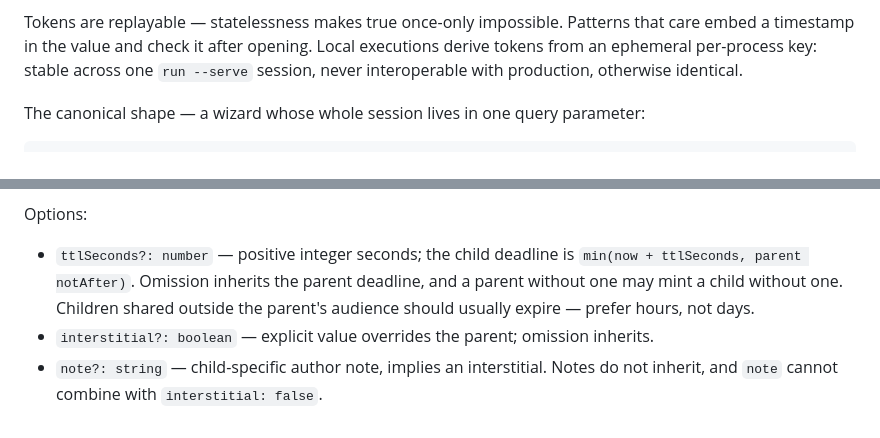
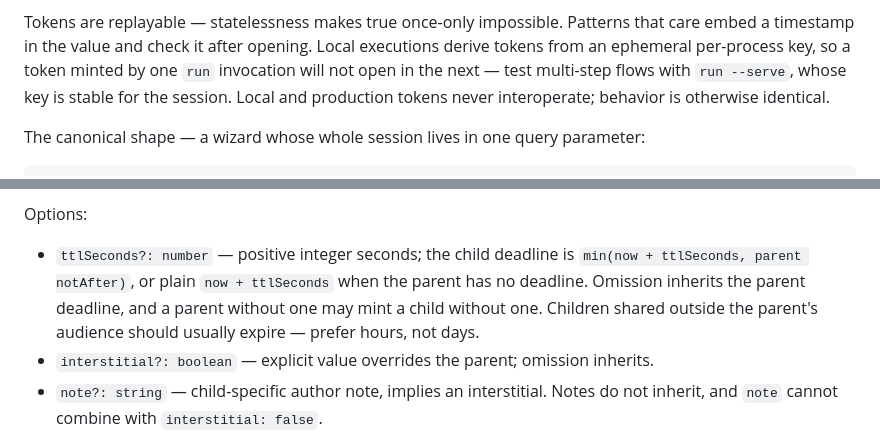
Before and after one commit to jonaslsaa/smartlinks, a Markdown page: public/smartlinks-for-agents.md, 2 parts joined by grey strips. Drawn GitHub-style.

Commit message:
Close the ttlSeconds and local-token doc gaps

```diff
--- a/public/smartlinks-for-agents.md
+++ b/public/smartlinks-for-agents.md
@@ -91,8 +91,9 @@ only with that context.
 
 Tokens are replayable — statelessness makes true once-only impossible. Patterns that care embed a
 timestamp in the value and check it after opening. Local executions derive tokens from an
-ephemeral per-process key: stable across one `run --serve` session, never interoperable with
-production, otherwise identical.
+ephemeral per-process key, so a token minted by one `run` invocation will not open in the next —
+test multi-step flows with `run --serve`, whose key is stable for the session. Local and
+production tokens never interoperate; behavior is otherwise identical.
 
 The canonical shape — a wizard whose whole session lives in one query parameter:
 
@@ -130,9 +131,10 @@ cannot make that interpreter safe to feed untrusted code.
 Options:
 
 - `ttlSeconds?: number` — positive integer seconds; the child deadline is
-  `min(now + ttlSeconds, parent notAfter)`. Omission inherits the parent deadline, and a parent
-  without one may mint a child without one. Children shared outside the parent's audience should
-  usually expire — prefer hours, not days.
+  `min(now + ttlSeconds, parent notAfter)`, or plain `now + ttlSeconds` when the parent has no
+  deadline. Omission inherits the parent deadline, and a parent without one may mint a child
+  without one. Children shared outside the parent's audience should usually expire — prefer
+  hours, not days.
 - `interstitial?: boolean` — explicit value overrides the parent; omission inherits.
 - `note?: string` — child-specific author note, implies an interstitial. Notes do not inherit,
   and `note` cannot combine with `interstitial: false`.
```
